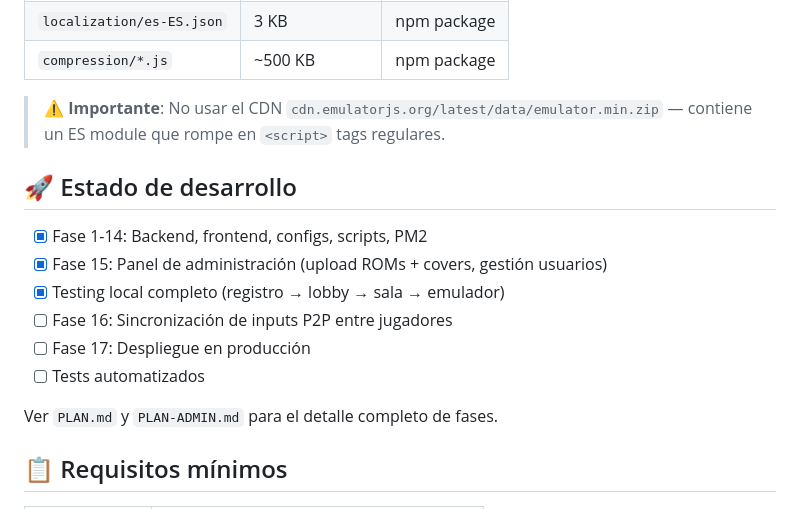
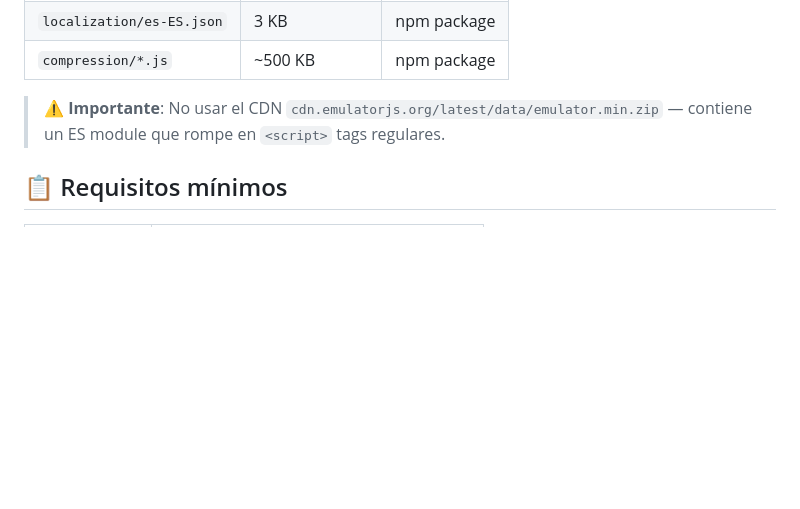
Before and after one commit to rodrigoangeloni/friends-party-retro, a Markdown page: README.md, the part around the change. GitHub-like rendering; blank space fills up the shorter version.

Commit message:
docs: move development roadmap out of README into plans/
- Remove Estado de desarrollo section from README

- Add development-roadmap.md in ignored plans/ folder

```diff
--- a/README.md
+++ b/README.md
@@ -200,17 +200,6 @@ cp -r app/node_modules/@emulatorjs/emulatorjs/data/* app/public/data/
 
 > ⚠️ **Importante**: No usar el CDN `cdn.emulatorjs.org/latest/data/emulator.min.zip` — contiene un ES module que rompe en `<script>` tags regulares.
 
-## 🚀 Estado de desarrollo
-
-- [x] Fase 1-14: Backend, frontend, configs, scripts, PM2
-- [x] Fase 15: Panel de administración (upload ROMs + covers, gestión usuarios)
-- [x] Testing local completo (registro → lobby → sala → emulador)
-- [ ] Fase 16: Sincronización de inputs P2P entre jugadores
-- [ ] Fase 17: Despliegue en producción
-- [ ] Tests automatizados
-
-Ver `PLAN.md` y `PLAN-ADMIN.md` para el detalle completo de fases.
-
 ## 📋 Requisitos mínimos
 
 | Componente | Requisito |
```
